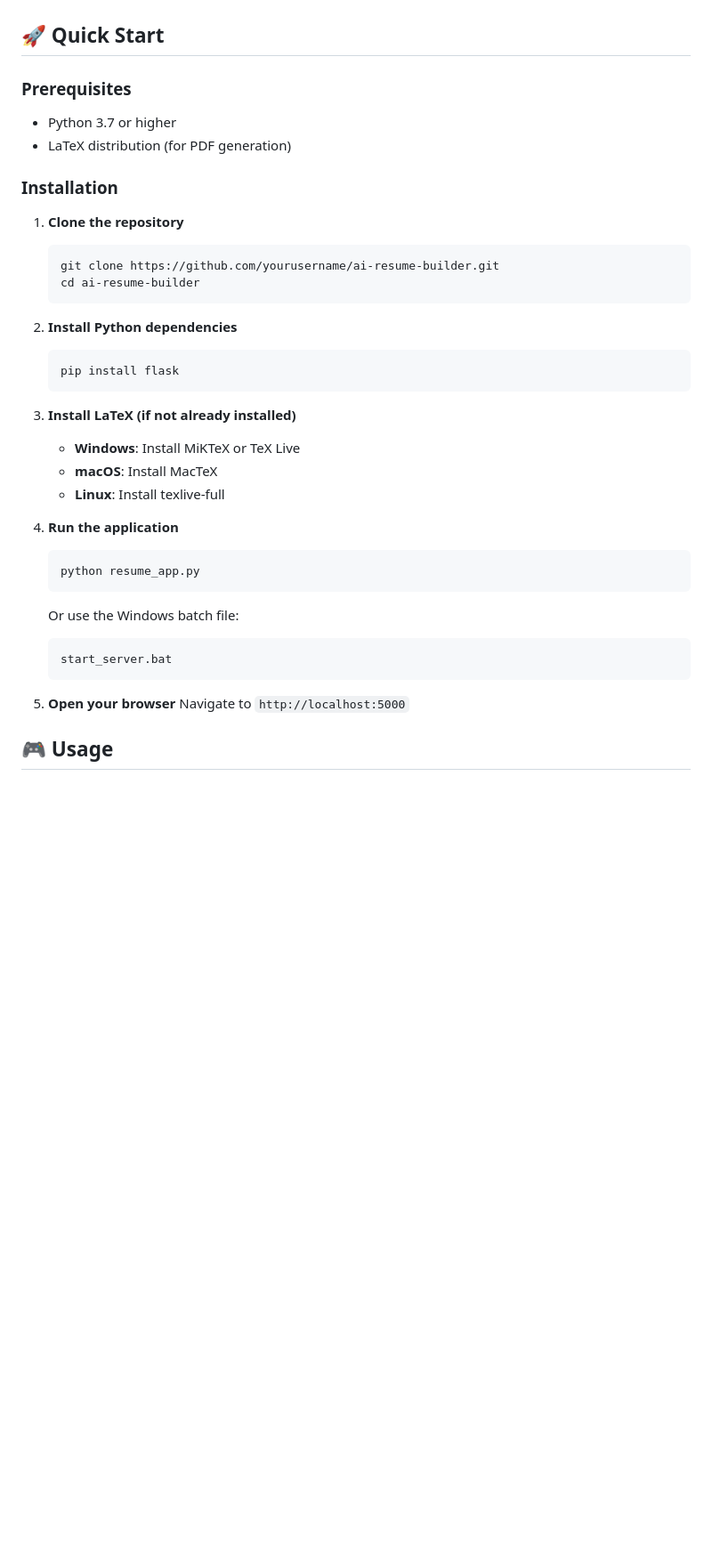
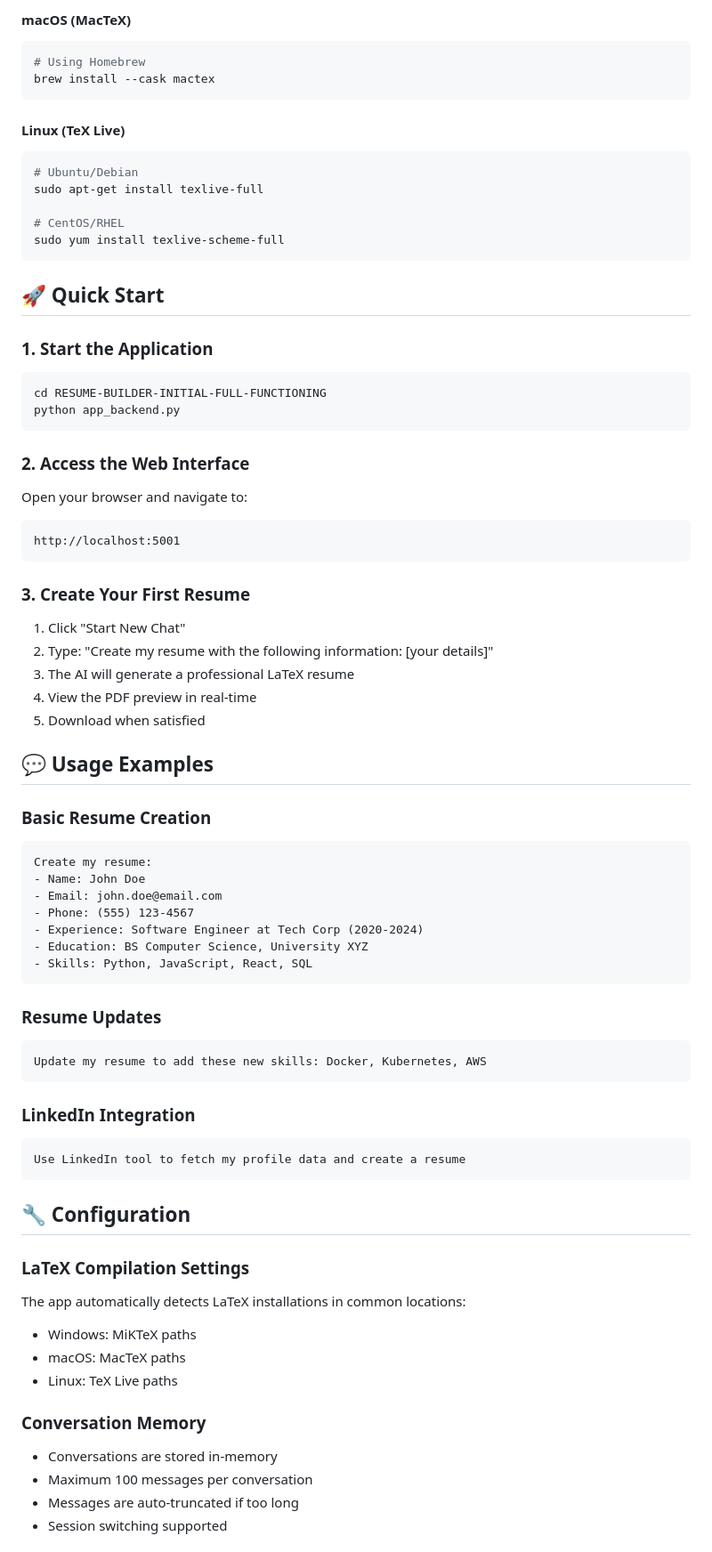
Before and after one commit to RaghunandhanG/Niti-AI-V.01, a Markdown page: README.md, the part around one of its changes. Shown at 89% size. Rendered like a GitHub page; blank space fills up the shorter version.

````diff
--- a/README.md
+++ b/README.md
@@ -14,41 +69,73 @@ A modern web application that combines AI-powered resume generation with real-ti
+#### macOS (MacTeX)
+```bash
+# Using Homebrew
+brew install --cask mactex
+```
+
+#### Linux (TeX Live)
+```bash
+# Ubuntu/Debian
+sudo apt-get install texlive-full
+
+# CentOS/RHEL
+sudo yum install texlive-scheme-full
+```
 
 ## 🚀 Quick Start
 
-### Prerequisites
+### 1. Start the Application
+```bash
+cd RESUME-BUILDER-INITIAL-FULL-FUNCTIONING
+python app_backend.py
+```
 
-- Python 3.7 or higher
-- LaTeX distribution (for PDF generation)
+### 2. Access the Web Interface
+Open your browser and navigate to:
+```
+http://localhost:5001
+```
 
-### Installation
+### 3. Create Your First Resume
+1. Click "Start New Chat"
+2. Type: "Create my resume with the following information: [your details]"
+3. The AI will generate a professional LaTeX resume
+4. View the PDF preview in real-time
+5. Download when satisfied
 
-1. **Clone the repository**
-   ```bash
-   git clone https://github.com/yourusername/ai-resume-builder.git
-   cd ai-resume-builder
-   ```
+## 💬 Usage Examples
 
-2. **Install Python dependencies**
-   ```bash
-   pip install flask
-   ```
+### Basic Resume Creation
+```
+Create my resume:
+- Name: John Doe
+- Email: john.doe@email.com
+- Phone: (555) 123-4567
+- Experience: Software Engineer at Tech Corp (2020-2024)
+- Education: BS Computer Science, University XYZ
+- Skills: Python, JavaScript, React, SQL
+```
 
-3. **Install LaTeX (if not already installed)**
-   - **Windows**: Install MiKTeX or TeX Live
-   - **macOS**: Install MacTeX
-   - **Linux**: Install texlive-full
+### Resume Updates
+```
+Update my resume to add these new skills: Docker, Kubernetes, AWS
+```
 
-4. **Run the application**
-   ```bash
-   python resume_app.py
-   ```
+### LinkedIn Integration
+```
+Use LinkedIn tool to fetch my profile data and create a resume
+```
 
-   Or use the Windows batch file:
-   ```bash
-   start_server.bat
-   ```
+## 🔧 Configuration
 
-5. **Open your browser**
-   Navigate to `http://localhost:5000`
+### LaTeX Compilation Settings
+The app automatically detects LaTeX installations in common locations:
+- Windows: MiKTeX paths
+- macOS: MacTeX paths
+- Linux: TeX Live paths
 
-## 🎮 Usage
+### Conversation Memory
+- Conversations are stored in-memory
+- Maximum 100 messages per conversation
+- Messages are auto-truncated if too long
+- Session switching supported
 
````
Also changed, not shown: other parts of README.md (+148 -84 lines).
